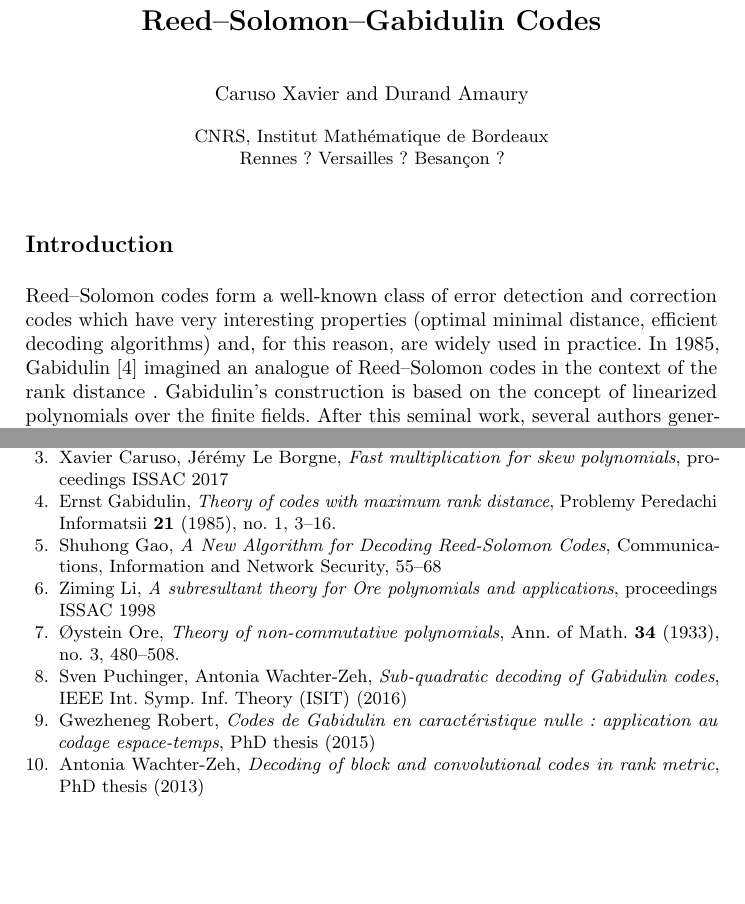
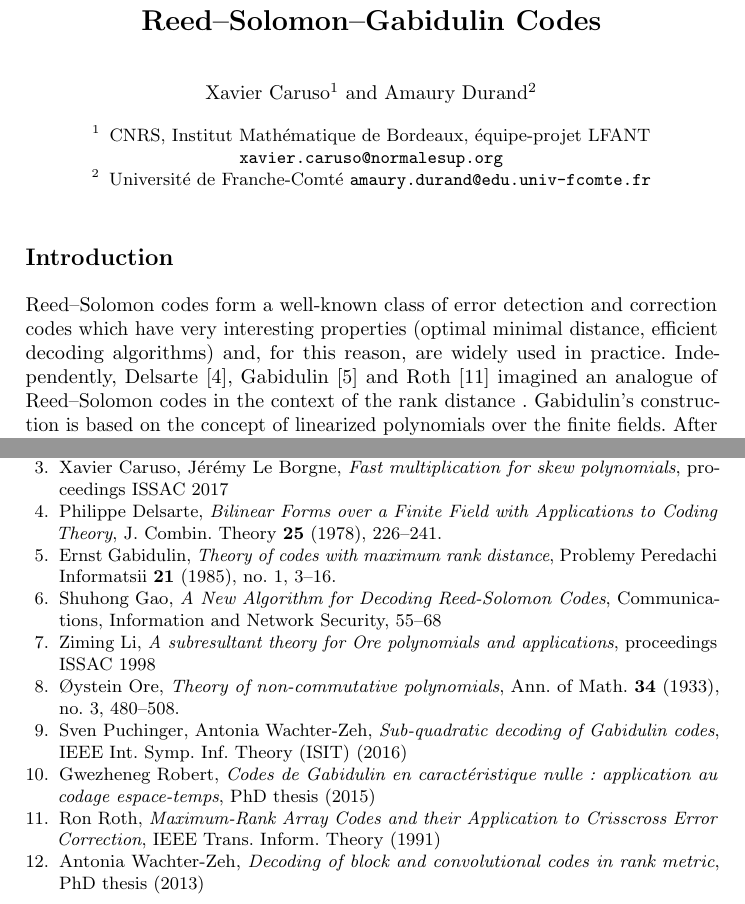
Before and after one commit to xcaruso/gabidulin, a LaTeX paper (gabidulin-wcc.tex): two parts of pages 1 and 9 of 9, joined at a grey line, cut so that both start at the same text, the shorter picture padded with empty space. Compiled offline with pdfLaTeX.

Commit message:
More references and affiliations

```diff
--- a/gabidulin-wcc.tex
+++ b/gabidulin-wcc.tex
@@ -11,13 +11,17 @@
 
 \definecolor{todo}{rgb}{0.9,0,0}
 
-\author{Caruso Xavier \and Durand Amaury}
-\institute{CNRS, Institut Mathématique de Bordeaux\\
-Rennes ? Versailles ? Besançon ?}
+\title{Reed--Solomon--Gabidulin Codes}
 
-\def\todo#1{{\color{todo} #1}}
+\author{Xavier Caruso\inst{1} \and Amaury Durand\inst{2}}
 
-\title{Reed--Solomon--Gabidulin Codes}
+\institute{%
+CNRS, Institut Mathématique de Bordeaux, équipe-projet LFANT\
+\email{xavier.caruso@normalesup.org}
+\and
+Université de Franche-Comté\
+\email{amaury.durand@edu.univ-fcomte.fr}}
+
 
 \newcommand{\ZZ}{\mathbb Z}
 \newcommand{\QQ}{\mathbb Q}
@@ -46,12 +50,11 @@ Rennes ? Versailles ? Besançon ?}
 
 \section*{Introduction}
 
-% Delsarte, Gabidulin et Roth
-
 Reed--Solomon codes form a well-known class of error detection and
 correction codes which have very interesting properties (optimal minimal
 distance, efficient decoding algorithms) and, for this reason, are
-widely used in practice. In 1985, Gabidulin \cite{gabidulin} imagined an
+widely used in practice. Independently, Delsarte \cite{delsarte},
+Gabidulin \cite{gabidulin} and Roth \cite{roth} imagined an
 analogue of Reed--Solomon codes in the context of the rank distance .
 Gabidulin's construction is based on the concept of linearized
 polynomials over the finite fields. After this seminal work, several
@@ -758,6 +761,11 @@ Ore polynomial $P$ we started with.
   \emph{Fast multiplication for skew polynomials},
   proceedings ISSAC 2017
 
+\bibitem{delsarte}
+  Philippe Delsarte,
+  \emph{Bilinear Forms over a Finite Field with Applications to Coding Theory},
+  J. Combin. Theory \textbf{25} (1978), 226--241.
+
 \bibitem{gabidulin}
   Ernst Gabidulin,
   \emph{Theory of codes with maximum rank distance},
@@ -788,6 +796,11 @@ Ore polynomial $P$ we started with.
   \emph{Codes de Gabidulin en caractéristique nulle : application au codage espace-temps},
   PhD thesis (2015)
 
+\bibitem{roth}
+  Ron Roth,
+  \emph{Maximum-Rank Array Codes and their Application to Crisscross Error Correction},
+  IEEE Trans. Inform. Theory (1991)
+
 \bibitem{wachter}
   Antonia Wachter-Zeh,
   \emph{Decoding of block and convolutional codes in rank metric},
```
